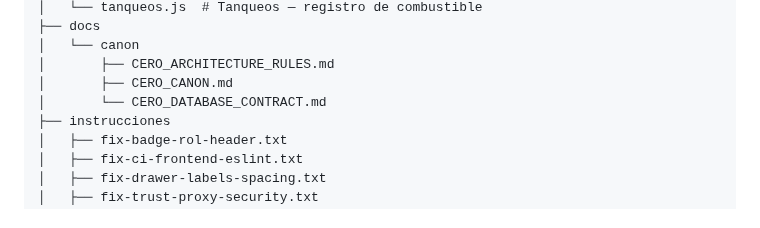
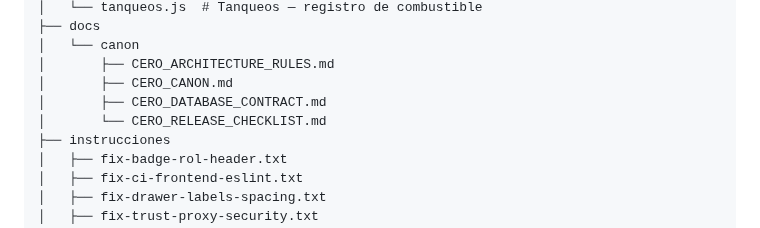
Before and after one commit to sergioesv/CERO, a Markdown page: ARCHITECTURE.md, the part around the change. GitHub-like rendering.

Commit message:
docs: actualiza estructura automática [skip ci]

```diff
--- a/ARCHITECTURE.md
+++ b/ARCHITECTURE.md
@@ -334,7 +334,8 @@ Current gap: several dashboard queries do not filter by empresa_id. Audit requir
 │   └── canon
 │       ├── CERO_ARCHITECTURE_RULES.md
 │       ├── CERO_CANON.md
-│       └── CERO_DATABASE_CONTRACT.md
+│       ├── CERO_DATABASE_CONTRACT.md
+│       └── CERO_RELEASE_CHECKLIST.md
 ├── instrucciones
 │   ├── fix-badge-rol-header.txt
 │   ├── fix-ci-frontend-eslint.txt
```
